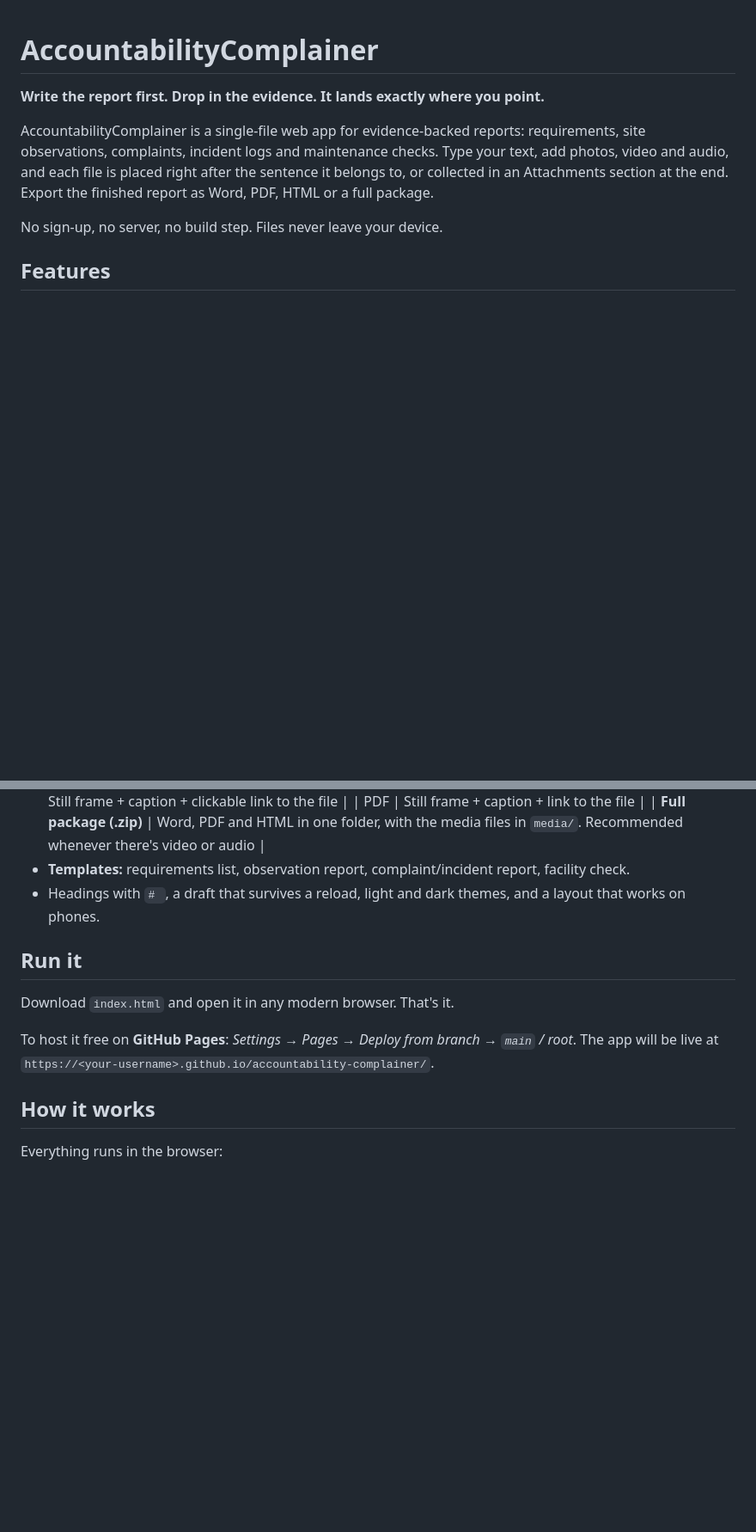
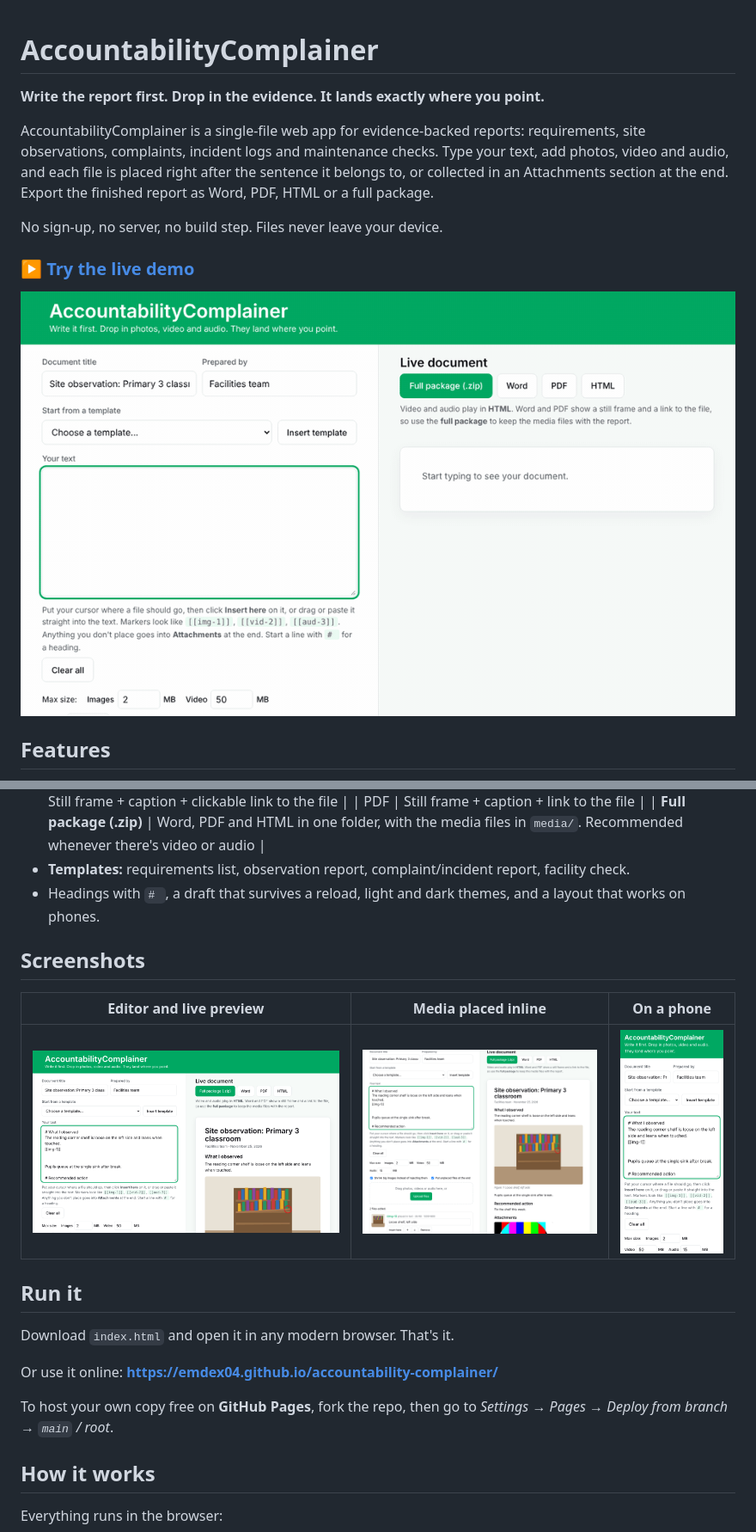
Before and after one commit to Emdex04/accountability-complainer, a Markdown page: README.md, 2 parts joined by grey strips. Shown at 86% size. Rendered like a GitHub page; pictures changed too: docs/media/demo.gif (added), docs/media/screenshot-editor.png (added), docs/media/screenshot-mobile.png (added); blank space fills up the shorter version.

Commit message:
Add live demo link, demo GIF and screenshots to README
Co-Authored-By: Claude Opus 5.5 <noreply@anthropic.com>
Claude-Session: https://claude.ai/code/session_01AFJ5chtzC7GhLr9kGaNPkx

```diff
--- a/README.md
+++ b/README.md
@@ -5,6 +5,10 @@
 AccountabilityComplainer is a single-file web app for evidence-backed reports: requirements, site observations, complaints, incident logs and maintenance checks. Type your text, add photos, video and audio, and each file is placed right after the sentence it belongs to, or collected in an Attachments section at the end. Export the finished report as Word, PDF, HTML or a full package.
 
 No sign-up, no server, no build step. Files never leave your device.
+
+### ▶ [Try the live demo](https://emdex04.github.io/accountability-complainer/)
+
+![Typing a report, dropping in a photo and watching it land in the live preview](docs/media/demo.gif)
 
 ## Features
 
@@ -23,11 +27,19 @@ No sign-up, no server, no build step. Files never leave your device.
 - **Templates:** requirements list, observation report, complaint/incident report, facility check.
 - Headings with `# `, a draft that survives a reload, light and dark themes, and a layout that works on phones.
 
+## Screenshots
+
+| Editor and live preview | Media placed inline | On a phone |
+|---|---|---|
+| ![Editor with the live document beside it](docs/media/screenshot-editor.png) | ![A photo placed right after the sentence it belongs to](docs/media/screenshot-preview.png) | ![Mobile layout](docs/media/screenshot-mobile.png) |
+
 ## Run it
 
 Download `index.html` and open it in any modern browser. That's it.
 
-To host it free on **GitHub Pages**: *Settings → Pages → Deploy from branch → `main` / root*. The app will be live at `https://<your-username>.github.io/accountability-complainer/`.
+Or use it online: **https://emdex04.github.io/accountability-complainer/**
+
+To host your own copy free on **GitHub Pages**, fork the repo, then go to *Settings → Pages → Deploy from branch → `main` / root*.
 
 ## How it works
 
```
Also changed, not shown: docs/SRS.md (+3 -2 lines).
